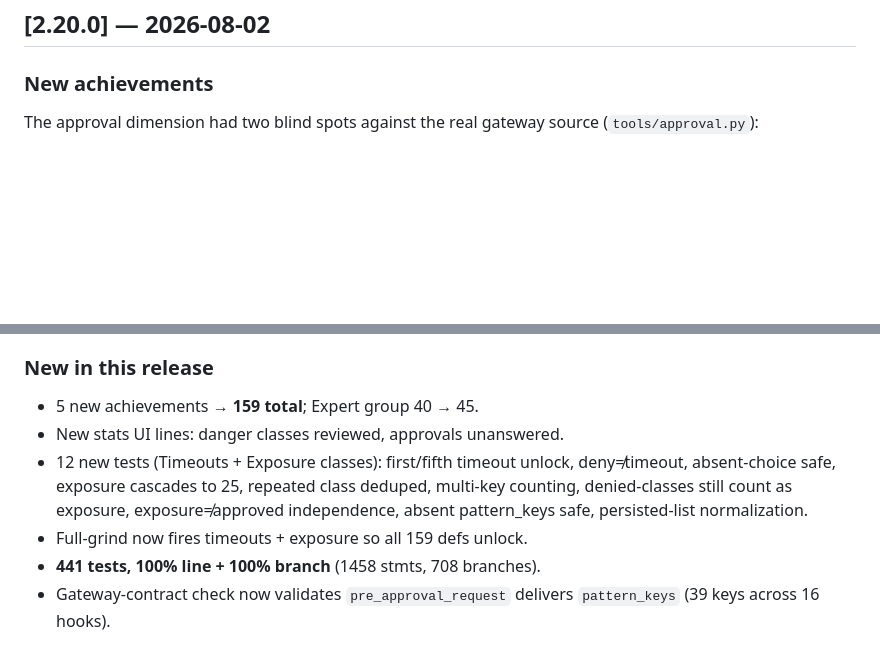
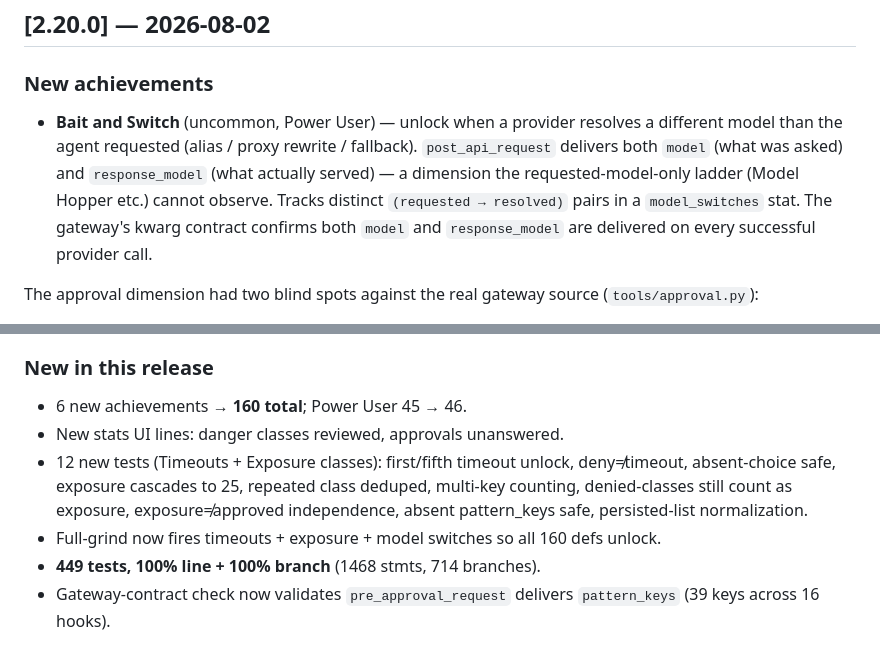
Before and after one commit to omiinaya/hermes-achievements-plugin, a Markdown page: CHANGELOG.md, 2 parts joined by grey strips. GitHub-like rendering; blank space fills up the shorter version.

Commit message:
docs: CHANGELOG — add Bait and Switch achievement, update counts to 160/449

```diff
--- a/CHANGELOG.md
+++ b/CHANGELOG.md
@@ -3,6 +3,15 @@
 ## [2.20.0] — 2026-08-02
 
 ### New achievements
+
+- **Bait and Switch** (uncommon, Power User) — unlock when a provider
+  resolves a different model than the agent requested (alias / proxy
+  rewrite / fallback). `post_api_request` delivers both `model` (what
+  was asked) and `response_model` (what actually served) — a dimension
+  the requested-model-only ladder (Model Hopper etc.) cannot observe.
+  Tracks distinct `(requested → resolved)` pairs in a `model_switches`
+  stat. The gateway's kwarg contract confirms both `model` and
+  `response_model` are delivered on every successful provider call.
 
 The approval dimension had two blind spots against the real gateway
 source (`tools/approval.py`):
@@ -28,15 +37,15 @@ source (`tools/approval.py`):
 
 ### New in this release
 
-- 5 new achievements → **159 total**; Expert group 40 → 45.
+- 6 new achievements → **160 total**; Power User 45 → 46.
 - New stats UI lines: danger classes reviewed, approvals unanswered.
 - 12 new tests (Timeouts + Exposure classes): first/fifth timeout unlock,
   deny≠timeout, absent-choice safe, exposure cascades to 25, repeated
   class deduped, multi-key counting, denied-classes still count as
   exposure, exposure≠approved independence, absent pattern_keys safe,
   persisted-list normalization.
-- Full-grind now fires timeouts + exposure so all 159 defs unlock.
-- **441 tests, 100% line + 100% branch** (1458 stmts, 708 branches).
+- Full-grind now fires timeouts + exposure + model switches so all 160 defs unlock.
+- **449 tests, 100% line + 100% branch** (1468 stmts, 714 branches).
 - Gateway-contract check now validates `pre_approval_request` delivers
   `pattern_keys` (39 keys across 16 hooks).
 
```
